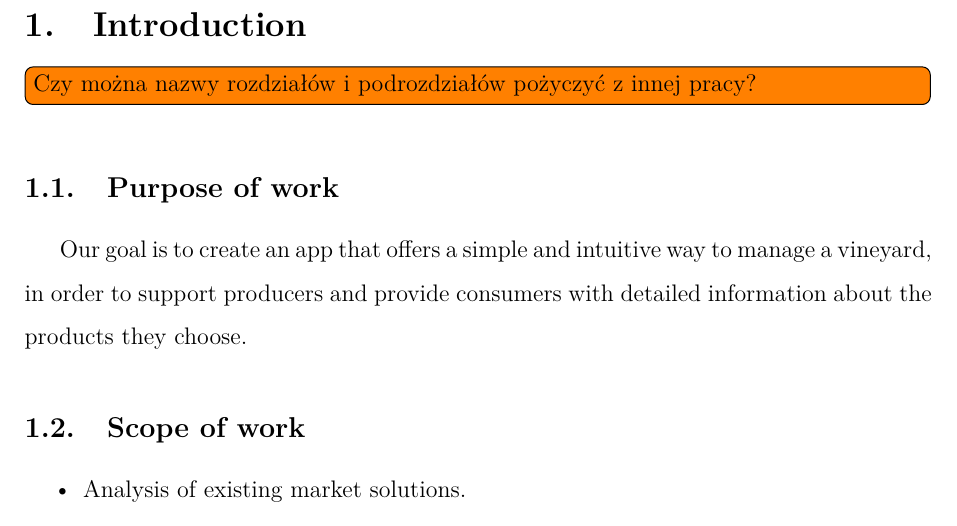
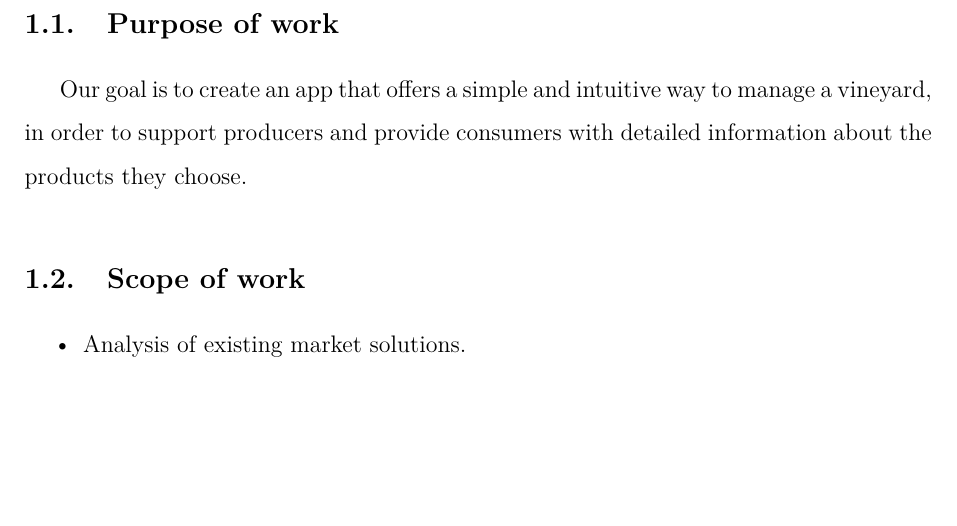
Before and after one commit to DooMx3/Inzynierka, a LaTeX document (docs/main.tex): part of page 5 of 10, cut at the place of the change, the shorter picture padded with empty space. Compiled offline with pdfLaTeX.

Commit message:
Commented a comment, yes we can borrow subtitles from other works, but there is a need to change something a bi

```diff
--- a/docs/main.tex
+++ b/docs/main.tex
@@ -137,7 +137,7 @@ The thesis begins with a market analysis and a discussion of the application’s
 \clearpage
 
 \section{Introduction}
-\todo[inline]{Czy można nazwy rozdziałów i podrozdziałów pożyczyć z innej pracy?}
+%\todo[inline]{Czy można nazwy rozdziałów i podrozdziałów pożyczyć z innej pracy?}
 \subsection{Purpose of work}
 
 Our goal is to create an app that offers a simple and intuitive way to manage a~vineyard, in order to support producers and provide consumers with detailed information about the products they choose.
```
